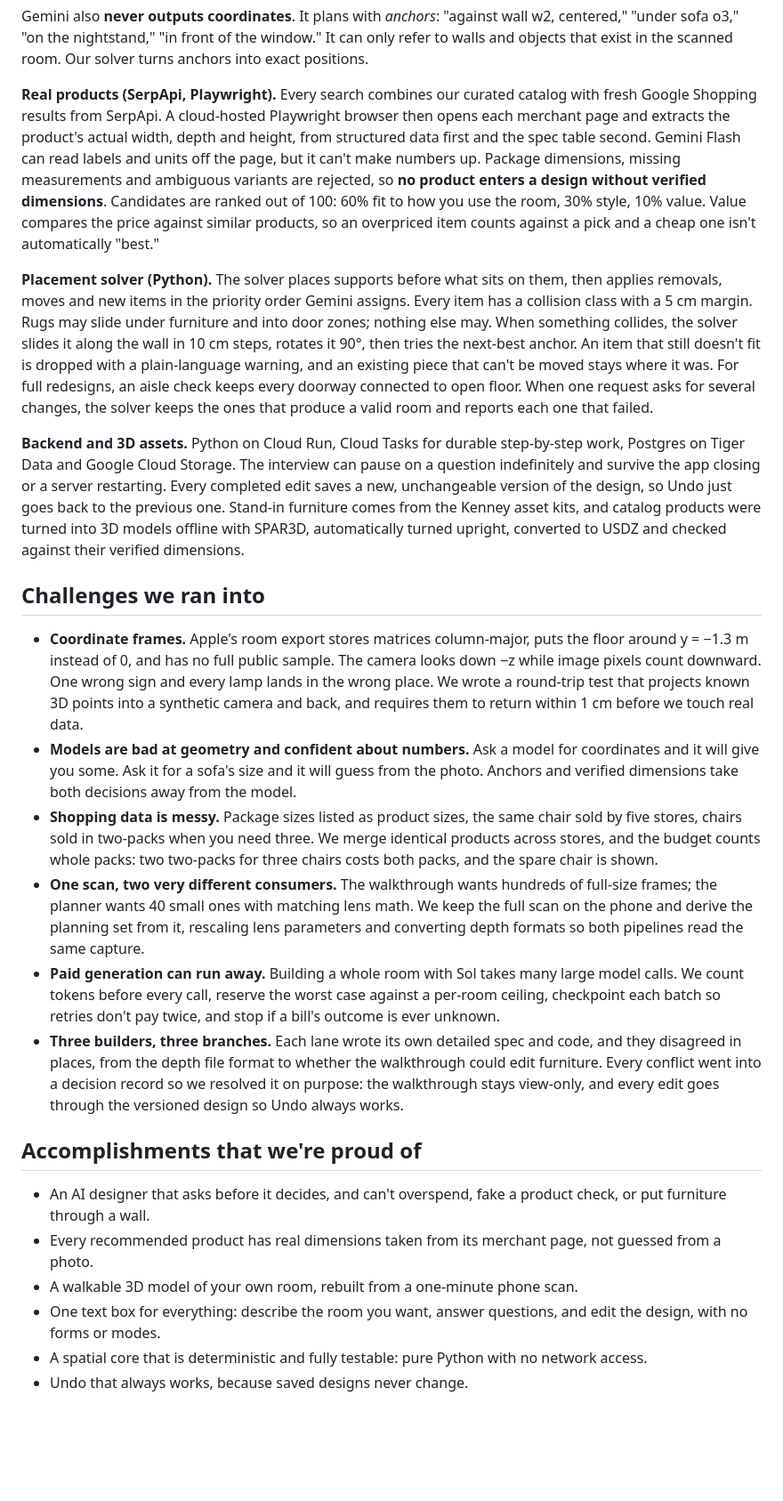
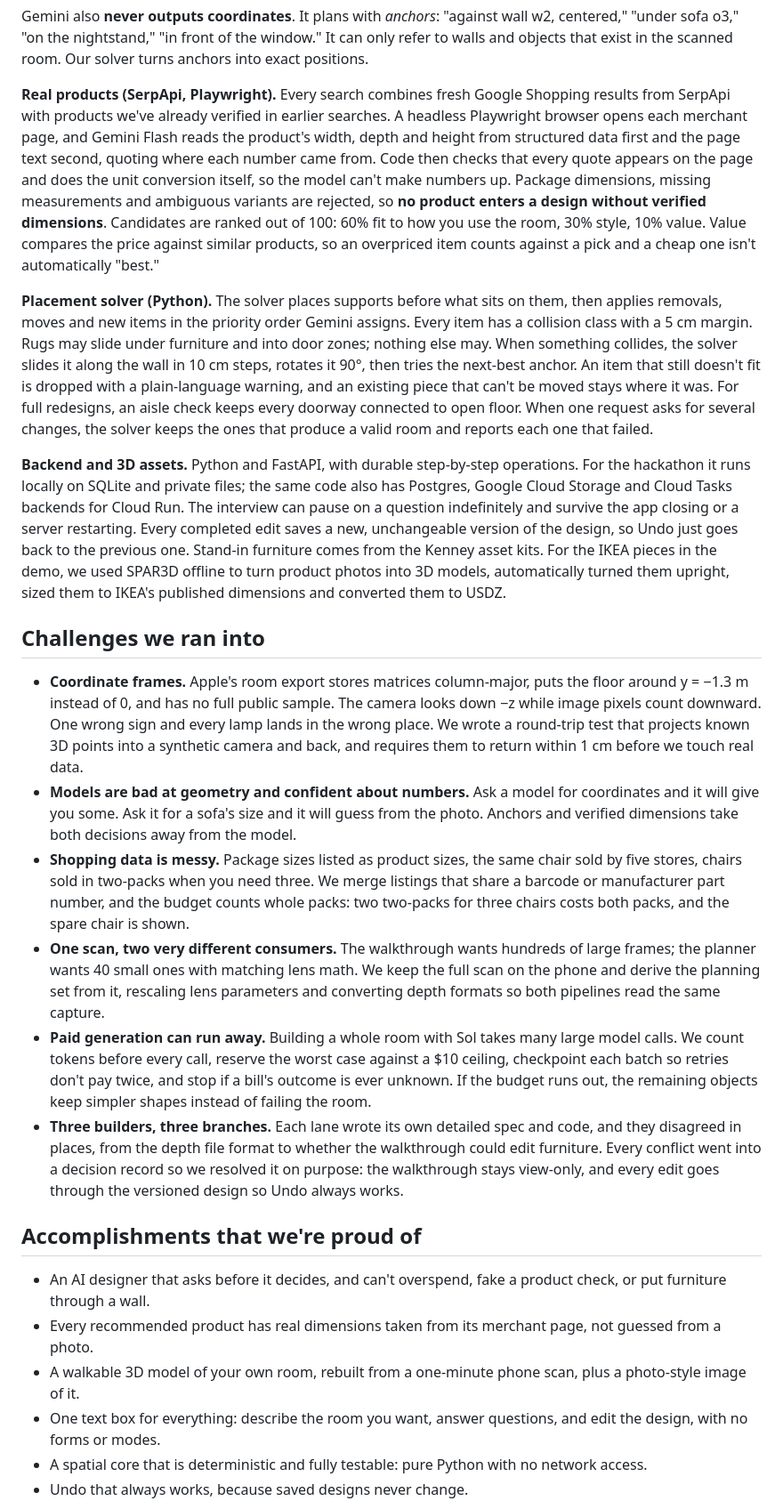
Before and after one commit to watermelon-elite/ReSpace, a Markdown page: DubHacks project desc.md, the part around one of its changes. Shown at 89% size. Rendered like a GitHub page; blank space fills up the shorter version.

```diff
--- a/DubHacks project desc.md
+++ b/DubHacks project desc.md
@@ -36,26 +34,26 @@ ReSpace turns a short scan of your room into a walkable 3D model of the room and
 
 Gemini also **never outputs coordinates**. It plans with *anchors*: "against wall w2, centered," "under sofa o3," "on the nightstand," "in front of the window." It can only refer to walls and objects that exist in the scanned room. Our solver turns anchors into exact positions.
 
-**Real products (SerpApi, Playwright).** Every search combines our curated catalog with fresh Google Shopping results from SerpApi. A cloud-hosted Playwright browser then opens each merchant page and extracts the product's actual width, depth and height, from structured data first and the spec table second. Gemini Flash can read labels and units off the page, but it can't make numbers up. Package dimensions, missing measurements and ambiguous variants are rejected, so **no product enters a design without verified dimensions**. Candidates are ranked out of 100: 60% fit to how you use the room, 30% style, 10% value. Value compares the price against similar products, so an overpriced item counts against a pick and a cheap one isn't automatically "best."
+**Real products (SerpApi, Playwright).** Every search combines fresh Google Shopping results from SerpApi with products we've already verified in earlier searches. A headless Playwright browser opens each merchant page, and Gemini Flash reads the product's width, depth and height from structured data first and the page text second, quoting where each number came from. Code then checks that every quote appears on the page and does the unit conversion itself, so the model can't make numbers up. Package dimensions, missing measurements and ambiguous variants are rejected, so **no product enters a design without verified dimensions**. Candidates are ranked out of 100: 60% fit to how you use the room, 30% style, 10% value. Value compares the price against similar products, so an overpriced item counts against a pick and a cheap one isn't automatically "best."
 
 **Placement solver (Python).** The solver places supports before what sits on them, then applies removals, moves and new items in the priority order Gemini assigns. Every item has a collision class with a 5 cm margin. Rugs may slide under furniture and into door zones; nothing else may. When something collides, the solver slides it along the wall in 10 cm steps, rotates it 90°, then tries the next-best anchor. An item that still doesn't fit is dropped with a plain-language warning, and an existing piece that can't be moved stays where it was. For full redesigns, an aisle check keeps every doorway connected to open floor. When one request asks for several changes, the solver keeps the ones that produce a valid room and reports each one that failed.
 
-**Backend and 3D assets.** Python on Cloud Run, Cloud Tasks for durable step-by-step work, Postgres on Tiger Data and Google Cloud Storage. The interview can pause on a question indefinitely and survive the app closing or a server restarting. Every completed edit saves a new, unchangeable version of the design, so Undo just goes back to the previous one. Stand-in furniture comes from the Kenney asset kits, and catalog products were turned into 3D models offline with SPAR3D, automatically turned upright, converted to USDZ and checked against their verified dimensions.
+**Backend and 3D assets.** Python and FastAPI, with durable step-by-step operations. For the hackathon it runs locally on SQLite and private files; the same code also has Postgres, Google Cloud Storage and Cloud Tasks backends for Cloud Run. The interview can pause on a question indefinitely and survive the app closing or a server restarting. Every completed edit saves a new, unchangeable version of the design, so Undo just goes back to the previous one. Stand-in furniture comes from the Kenney asset kits. For the IKEA pieces in the demo, we used SPAR3D offline to turn product photos into 3D models, automatically turned them upright, sized them to IKEA's published dimensions and converted them to USDZ.
 
 ## Challenges we ran into
 
 - **Coordinate frames.** Apple's room export stores matrices column-major, puts the floor around y \= −1.3 m instead of 0, and has no full public sample. The camera looks down −z while image pixels count downward. One wrong sign and every lamp lands in the wrong place. We wrote a round-trip test that projects known 3D points into a synthetic camera and back, and requires them to return within 1 cm before we touch real data.
 - **Models are bad at geometry and confident about numbers.** Ask a model for coordinates and it will give you some. Ask it for a sofa's size and it will guess from the photo. Anchors and verified dimensions take both decisions away from the model.
-- **Shopping data is messy.** Package sizes listed as product sizes, the same chair sold by five stores, chairs sold in two-packs when you need three. We merge identical products across stores, and the budget counts whole packs: two two-packs for three chairs costs both packs, and the spare chair is shown.
-- **One scan, two very different consumers.** The walkthrough wants hundreds of full-size frames; the planner wants 40 small ones with matching lens math. We keep the full scan on the phone and derive the planning set from it, rescaling lens parameters and converting depth formats so both pipelines read the same capture.
-- **Paid generation can run away.** Building a whole room with Sol takes many large model calls. We count tokens before every call, reserve the worst case against a per-room ceiling, checkpoint each batch so retries don't pay twice, and stop if a bill's outcome is ever unknown.
+- **Shopping data is messy.** Package sizes listed as product sizes, the same chair sold by five stores, chairs sold in two-packs when you need three. We merge listings that share a barcode or manufacturer part number, and the budget counts whole packs: two two-packs for three chairs costs both packs, and the spare chair is shown.
+- **One scan, two very different consumers.** The walkthrough wants hundreds of large frames; the planner wants 40 small ones with matching lens math. We keep the full scan on the phone and derive the planning set from it, rescaling lens parameters and converting depth formats so both pipelines read the same capture.
+- **Paid generation can run away.** Building a whole room with Sol takes many large model calls. We count tokens before every call, reserve the worst case against a $10 ceiling, checkpoint each batch so retries don't pay twice, and stop if a bill's outcome is ever unknown. If the budget runs out, the remaining objects keep simpler shapes instead of failing the room.
 - **Three builders, three branches.** Each lane wrote its own detailed spec and code, and they disagreed in places, from the depth file format to whether the walkthrough could edit furniture. Every conflict went into a decision record so we resolved it on purpose: the walkthrough stays view-only, and every edit goes through the versioned design so Undo always works.
 
 ## Accomplishments that we're proud of
 
 - An AI designer that asks before it decides, and can't overspend, fake a product check, or put furniture through a wall.
 - Every recommended product has real dimensions taken from its merchant page, not guessed from a photo.
-- A walkable 3D model of your own room, rebuilt from a one-minute phone scan.
+- A walkable 3D model of your own room, rebuilt from a one-minute phone scan, plus a photo-style image of it.
 - One text box for everything: describe the room you want, answer questions, and edit the design, with no forms or modes.
 - A spatial core that is deterministic and fully testable: pure Python with no network access.
 - Undo that always works, because saved designs never change.
```
Also changed, not shown: other parts of DubHacks project desc.md (+14 -15 lines), DubHacks devpost genAI q.md (+5 -5 lines).
